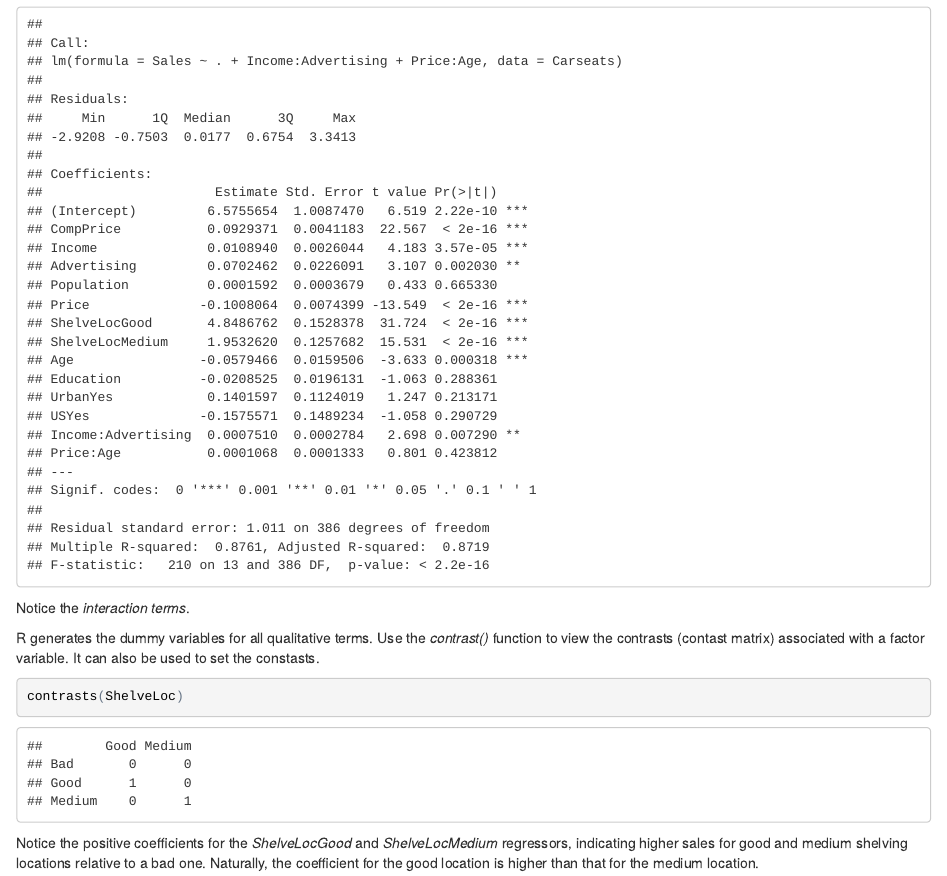
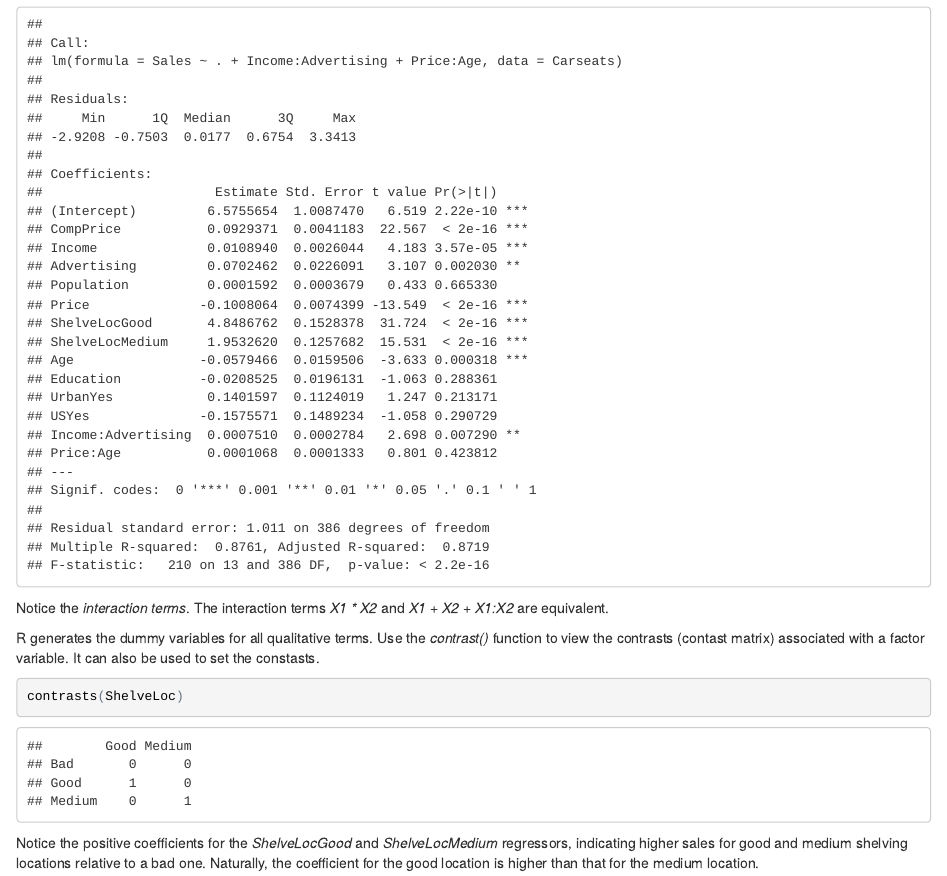
Before and after one commit to ivogeorg/R, an R Markdown document (ISLR/ch3/islr-ch3-lab.Rmd): the page in a window 1100 px wide, from 11110 px down. The pictures show the output file ISLR/ch3/islr-ch3-lab.html that the author committed with the source, opened offline.

Commit message:
islr ch3 lab inter terms clarified

````diff
--- a/ISLR/ch3/islr-ch3-lab.Rmd
+++ b/ISLR/ch3/islr-ch3-lab.Rmd
@@ -229,7 +229,7 @@ lm.fit.qual <- lm(Sales ~ . + Income:Advertising + Price:Age, data=Carseats)
 summary(lm.fit.qual)
 ```
 
-Notice the _interaction terms_.
+Notice the _interaction terms_. The interaction terms _X1 * X2_ and _X1 + X2 + X1:X2_ are equivalent.
 
 R generates the dummy variables for all qualitative terms. Use the _contrast()_ function to view the contrasts (contast matrix) associated with a factor variable. It can also be used to set the constasts.
 
````
Also changed, not shown: ISLR/ch3/islr-ch3-lab.html.
